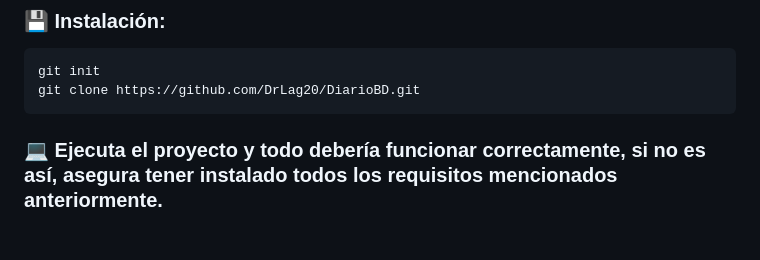
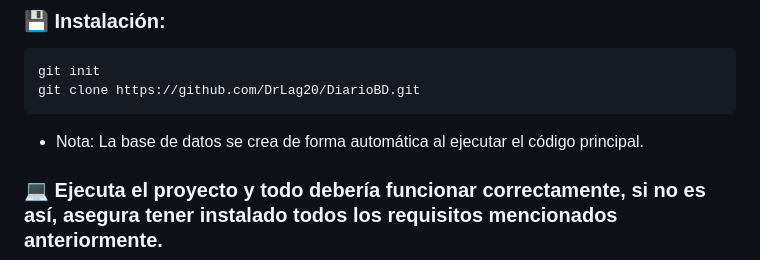
Before and after one commit to DrLag20/DiarioBD, a Markdown page: README.md, the part around the change. Rendered like a GitHub page; blank space fills up the shorter version.

````diff
--- a/README.md
+++ b/README.md
@@ -66,6 +66,8 @@ Este proyecto puede ser utilizado por:
 git init
 git clone https://github.com/DrLag20/DiarioBD.git
 ```
+- Nota: La base de datos se crea de forma automática al ejecutar el código principal.
+
 ### 💻 Ejecuta el proyecto y todo debería funcionar correctamente, si no es así, asegura tener instalado todos los requisitos mencionados anteriormente.
 ---
 
````
